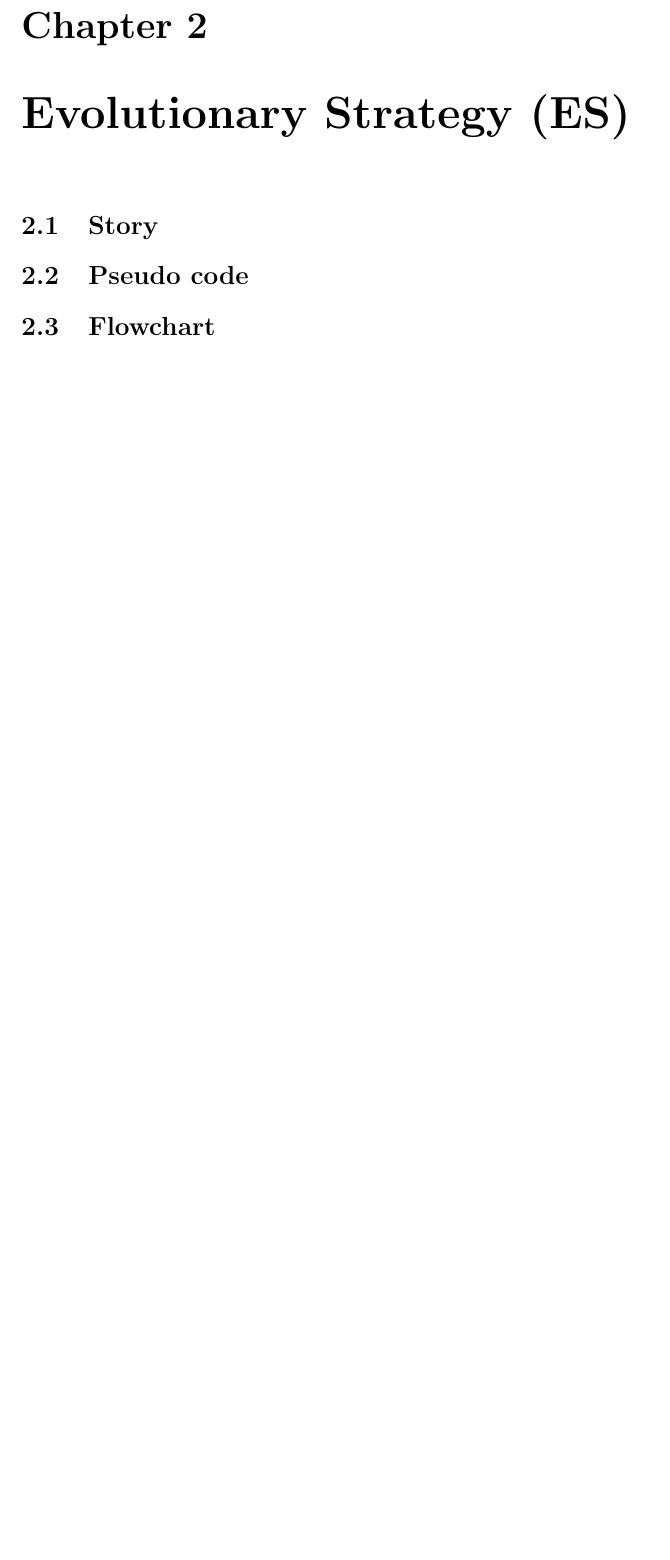
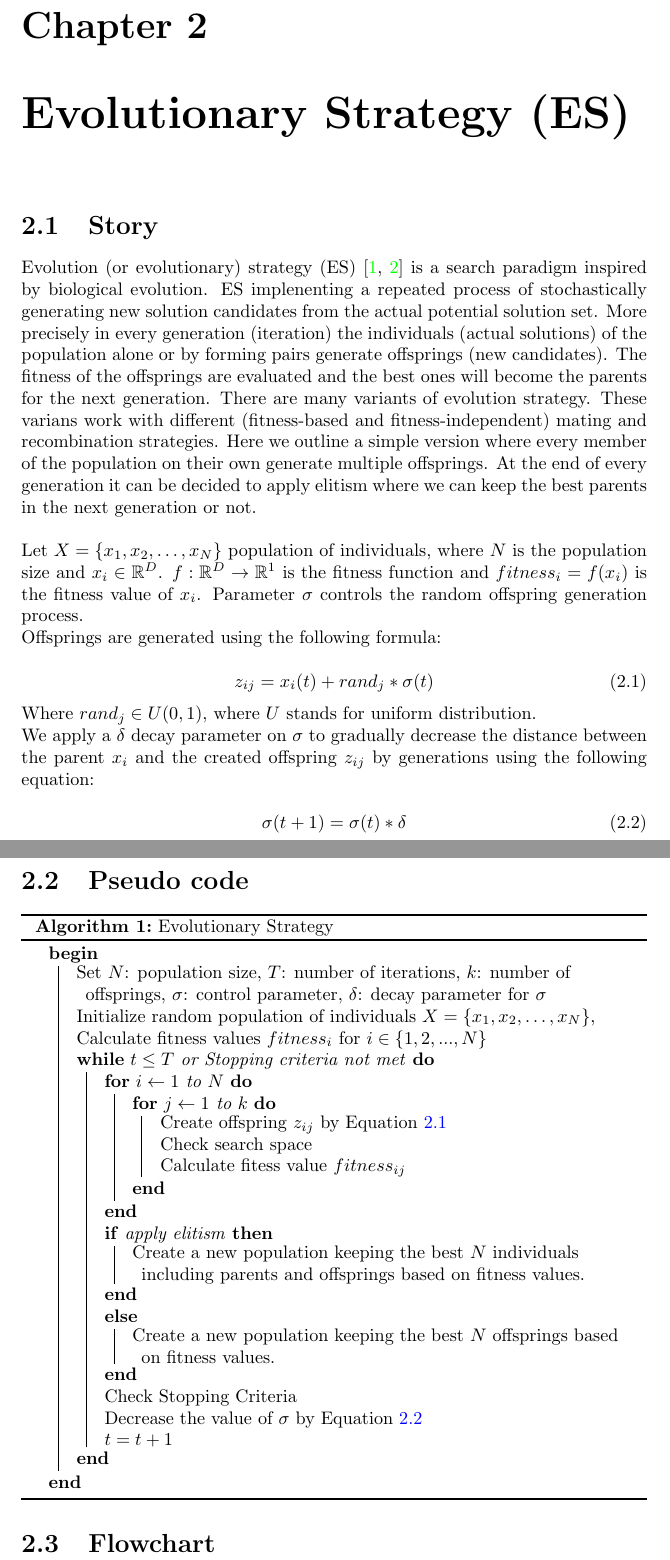
Before and after one commit to GergoGit/Evolutionary-Algorithms, a LaTeX thesis (Metaheuristics2/doc/EA_flowchart.tex): part of page 6 of 20 before the commit and two parts of pages 6 and 7 of 21 after it, the two joined at a grey line, cut so that both start at the same text, the shorter picture padded with empty space. Compiled offline with pdfLaTeX.

Commit message:
add ES part in doc and slightly mod the code

```diff
--- a/Metaheuristics2/doc/EA_flowchart.tex
+++ b/Metaheuristics2/doc/EA_flowchart.tex
@@ -37,7 +37,54 @@
 
 \chapter{Evolutionary Strategy (ES)}
 \section{Story}
+
+Evolution (or evolutionary) strategy (ES) \cite{es1, es2} is a search paradigm inspired by biological evolution. ES implenenting a repeated process of stochastically generating new solution candidates from the actual potential solution set. More precisely in every generation (iteration) the individuals (actual solutions) of the population alone or by forming pairs generate offsprings (new candidates). The fitness of the offsprings are evaluated and the best ones will become the parents for the next generation. There are many variants of evolution strategy. These varians work with different (fitness-based and fitness-independent) mating and recombination strategies. Here we outline a simple version where every member of the population on their own generate multiple offsprings. At the end of every generation it can be decided to apply elitism where we can keep the best parents in the next generation or not. \\
+
+\noindent
+Let $X=\{x_1,x_2,\ldots,x_N\}$ population of individuals, where $N$ is the population size and $x_i \in \R^D$.
+$f: \R^{D}\to\R^1$ is the fitness function and $fitness_i=f(x_i)$ is the fitness value of $x_i$. Parameter $\sigma$ controls the random offspring generation process.\\
+\noindent
+Offsprings are generated using the following formula: \\
+\begin{equation}\label{eqn_es_generate_offspring}
+z_{ij}=x_i(t)+rand_j*\sigma(t)
+\end{equation}
+Where $rand_{j} \in U(0, 1)$, where $U$ stands for uniform distribution. \\
+We apply a $\delta$ decay parameter on $\sigma$ to gradually decrease the distance between the parent $x_i$ and the created offspring $z_{ij}$ by generations using the following equation:\\
+\begin{equation}\label{eqn_es_sigma_decay}
+\sigma(t+1)=\sigma(t)*\delta
+\end{equation}
+
 \section{Pseudo code}
+
+\begin{algorithm}[H]
+\caption{Evolutionary Strategy}
+
+ \Begin{
+ Set $N$: population size, $T$: number of iterations, $k$: number of offsprings, $\sigma$: control parameter, $\delta$: decay parameter for $\sigma$ \\
+ Initialize random population of individuals $X=\{x_1,x_2,\ldots,x_N\}$, \\
+ Calculate fitness values $fitness_i$ for $i \in
+ \{1,2,...,N\}$\\
+ \While{$t\leq T$ or Stopping criteria not met}{
+  \For{$i \gets 1 \textrm{ to } N$}{
+  	  \For{$j \gets 1 \textrm{ to } k$}{
+  	  	 Create offspring $z_{ij}$ by Equation \ref{eqn_es_generate_offspring} \\
+         Check search space \\
+         Calculate fitess value $fitness_{ij}$\\
+  	  }
+    }
+    \If{apply elitism}{
+  	  	Create a new population keeping the best $N$ individuals including parents and offsprings based on fitness values. \\
+  	  	}
+  	\Else{
+  	  	Create a new population keeping the best $N$ offsprings based on fitness values. \\
+  	  	}
+    Check Stopping Criteria \\
+    Decrease the value of $\sigma$ by Equation \ref{eqn_es_sigma_decay}\\
+    $t=t+1$
+ }
+ }
+\end{algorithm}
+
 \section{Flowchart}
 
 \chapter{Cuckoo Search (CS)}
```
Also changed, not shown: Metaheuristics2/doc/EA_flowchart.pdf, Metaheuristics2/doc/EA_flowchart.tex (7 more changed lines), 5 other files.
